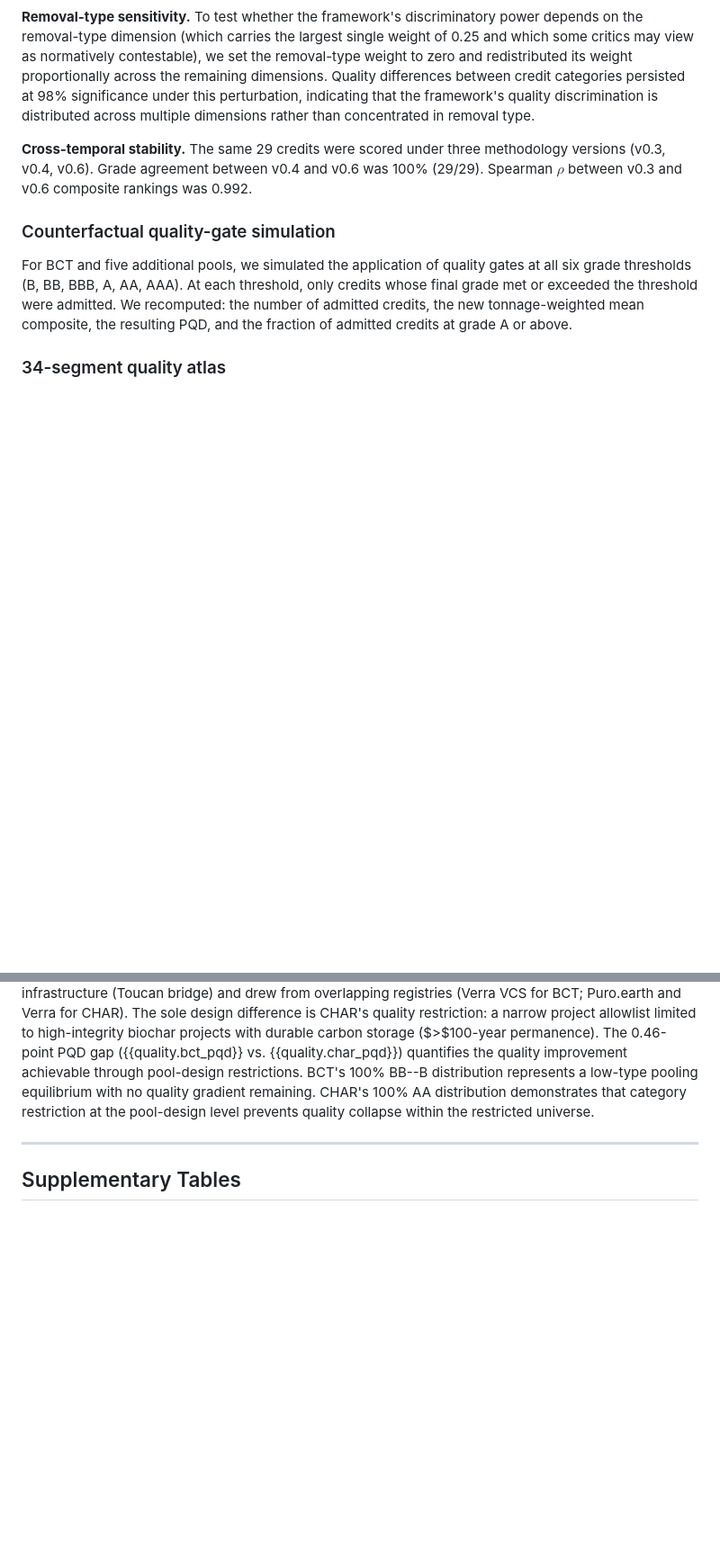
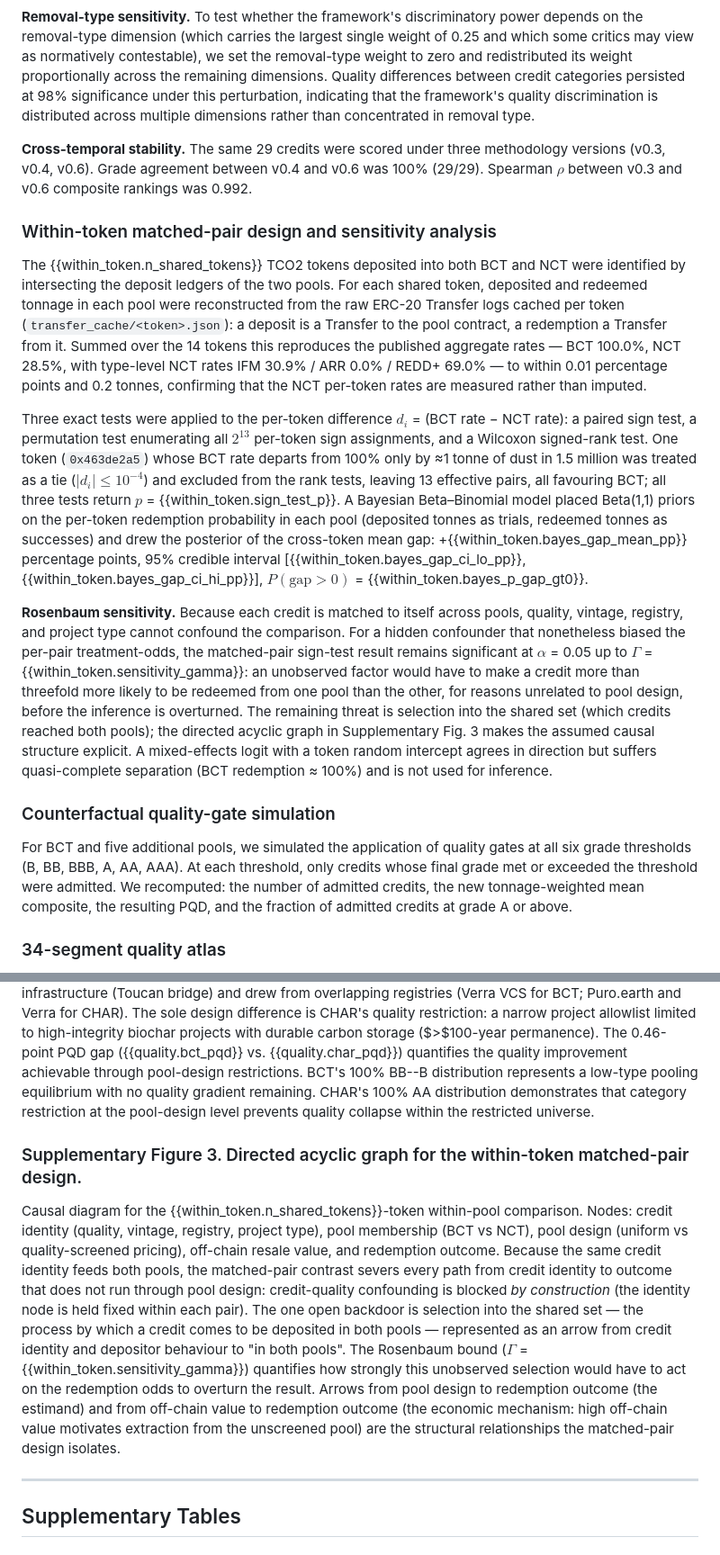
Before and after one commit to Adeline117/carbon-neutrality, a Markdown page: docs/natcomms-draft/supplementary-information.md, 2 parts joined by grey strips. Shown at 90% size. Rendered like a GitHub page; blank space fills up the shorter version.

Commit message:
Add within-token Supplementary Methods + DAG (Suppl. Fig. 3)
Reconstruction/reconciliation detail, exact + Bayesian estimators, Rosenbaum
Gamma>3.05 bound, and a causal DAG documenting that credit-quality confounding is
blocked by construction with selection-into-shared-set as the one open backdoor.

Co-Authored-By: Claude Opus 4.8 (1M context) <noreply@anthropic.com>

```diff
--- a/docs/natcomms-draft/supplementary-information.md
+++ b/docs/natcomms-draft/supplementary-information.md
@@ -109,6 +109,14 @@ Per-dimension kappa values: permanence 0.684 (substantial), removal type 0.585 (
 
 **Cross-temporal stability.** The same 29 credits were scored under three methodology versions (v0.3, v0.4, v0.6). Grade agreement between v0.4 and v0.6 was 100% (29/29). Spearman $\rho$ between v0.3 and v0.6 composite rankings was 0.992.
 
+### Within-token matched-pair design and sensitivity analysis
+
+The {{within_token.n_shared_tokens}} TCO2 tokens deposited into both BCT and NCT were identified by intersecting the deposit ledgers of the two pools. For each shared token, deposited and redeemed tonnage in each pool were reconstructed from the raw ERC-20 Transfer logs cached per token (`transfer_cache/<token>.json`): a deposit is a Transfer to the pool contract, a redemption a Transfer from it. Summed over the 14 tokens this reproduces the published aggregate rates — BCT 100.0%, NCT 28.5%, with type-level NCT rates IFM 30.9% / ARR 0.0% / REDD+ 69.0% — to within 0.01 percentage points and 0.2 tonnes, confirming that the NCT per-token rates are measured rather than imputed.
+
+Three exact tests were applied to the per-token difference $d_i$ = (BCT rate − NCT rate): a paired sign test, a permutation test enumerating all $2^{13}$ per-token sign assignments, and a Wilcoxon signed-rank test. One token (`0x463de2a5`) whose BCT rate departs from 100% only by ≈1 tonne of dust in 1.5 million was treated as a tie ($|d_i| \le 10^{-4}$) and excluded from the rank tests, leaving 13 effective pairs, all favouring BCT; all three tests return $p$ = {{within_token.sign_test_p}}. A Bayesian Beta–Binomial model placed Beta(1,1) priors on the per-token redemption probability in each pool (deposited tonnes as trials, redeemed tonnes as successes) and drew the posterior of the cross-token mean gap: +{{within_token.bayes_gap_mean_pp}} percentage points, 95% credible interval [{{within_token.bayes_gap_ci_lo_pp}}, {{within_token.bayes_gap_ci_hi_pp}}], $P(\text{gap}>0)$ = {{within_token.bayes_p_gap_gt0}}.
+
+**Rosenbaum sensitivity.** Because each credit is matched to itself across pools, quality, vintage, registry, and project type cannot confound the comparison. For a hidden confounder that nonetheless biased the per-pair treatment-odds, the matched-pair sign-test result remains significant at $\alpha$ = 0.05 up to $\Gamma$ = {{within_token.sensitivity_gamma}}: an unobserved factor would have to make a credit more than threefold more likely to be redeemed from one pool than the other, for reasons unrelated to pool design, before the inference is overturned. The remaining threat is selection into the shared set (which credits reached both pools); the directed acyclic graph in Supplementary Fig. 3 makes the assumed causal structure explicit. A mixed-effects logit with a token random intercept agrees in direction but suffers quasi-complete separation (BCT redemption ≈ 100%) and is not used for inference.
+
 ### Counterfactual quality-gate simulation
 
 For BCT and five additional pools, we simulated the application of quality gates at all six grade thresholds (B, BB, BBB, A, AA, AAA). At each threshold, only credits whose final grade met or exceeded the threshold were admitted. We recomputed: the number of admitted credits, the new tonnage-weighted mean composite, the resulting PQD, and the fraction of admitted credits at grade A or above.
@@ -128,6 +136,10 @@ We defined 34 quality segments by the intersection of project type (17 methodolo
 ### Supplementary Figure 2. BCT grade distribution (100% BB--B) versus CHAR grade distribution (100% AA).
 
 Paired stacked bar charts comparing the grade distributions of the Toucan BCT pool (left, $n$ = {{composition.n_projects}} unique projects, tonnage-weighted) and the Toucan CHAR biochar pool (right, $n$ = 12 projects). BCT: 100% of credits fall within the BB and B grade bands (approximately 8% BB, 92% B by tonnage), with zero credits at BBB or above. PQD = 0.679. CHAR: 100% of credits score AA (composite scores ranging from 75 to 84, mean 77.9). PQD = 0.221. The two pools operated on the same blockchain infrastructure (Toucan bridge) and drew from overlapping registries (Verra VCS for BCT; Puro.earth and Verra for CHAR). The sole design difference is CHAR's quality restriction: a narrow project allowlist limited to high-integrity biochar projects with durable carbon storage ($>$100-year permanence). The 0.46-point PQD gap ({{quality.bct_pqd}} vs. {{quality.char_pqd}}) quantifies the quality improvement achievable through pool-design restrictions. BCT's 100% BB--B distribution represents a low-type pooling equilibrium with no quality gradient remaining. CHAR's 100% AA distribution demonstrates that category restriction at the pool-design level prevents quality collapse within the restricted universe.
+
+### Supplementary Figure 3. Directed acyclic graph for the within-token matched-pair design.
+
+Causal diagram for the {{within_token.n_shared_tokens}}-token within-pool comparison. Nodes: credit identity (quality, vintage, registry, project type), pool membership (BCT vs NCT), pool design (uniform vs quality-screened pricing), off-chain resale value, and redemption outcome. Because the same credit identity feeds both pools, the matched-pair contrast severs every path from credit identity to outcome that does not run through pool design: credit-quality confounding is blocked *by construction* (the identity node is held fixed within each pair). The one open backdoor is selection into the shared set — the process by which a credit comes to be deposited in both pools — represented as an arrow from credit identity and depositor behaviour to "in both pools". The Rosenbaum bound ($\Gamma$ = {{within_token.sensitivity_gamma}}) quantifies how strongly this unobserved selection would have to act on the redemption odds to overturn the result. Arrows from pool design to redemption outcome (the estimand) and from off-chain value to redemption outcome (the economic mechanism: high off-chain value motivates extraction from the unscreened pool) are the structural relationships the matched-pair design isolates.
 
 ---
 
```
